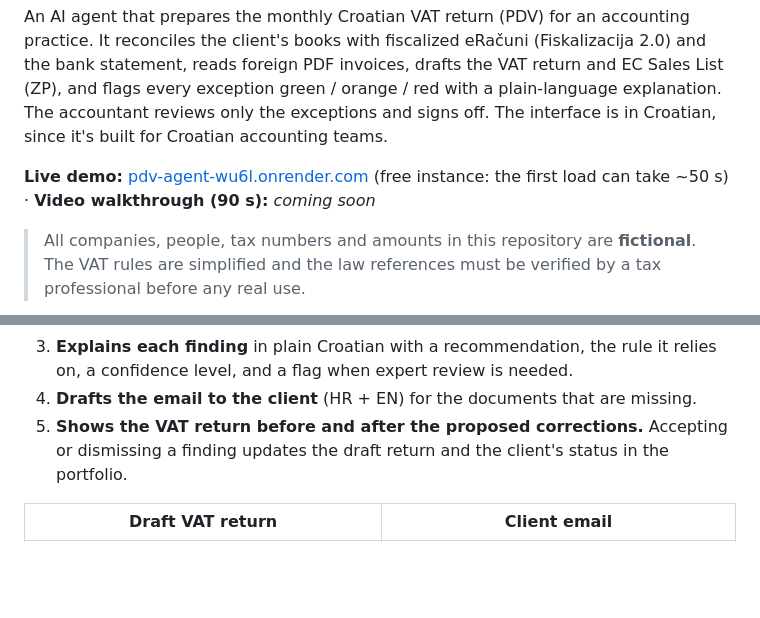
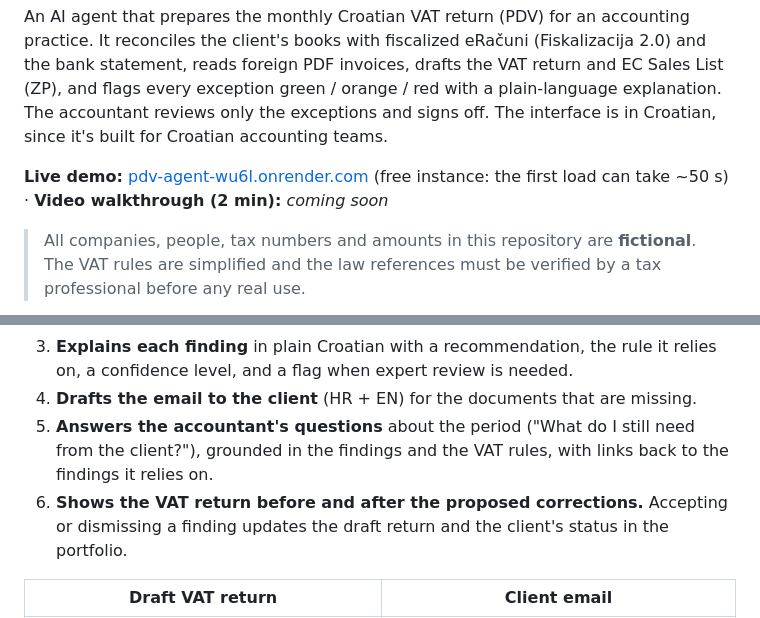
Before and after one commit to geloai/pdv-agent, a Markdown page: README.md, 2 parts joined by grey strips. Rendered like a GitHub page; blank space fills up the shorter version.

Commit message:
README: Ask the agent
Co-Authored-By: Claude Opus 5.5 <noreply@anthropic.com>

```diff
--- a/README.md
+++ b/README.md
@@ -2,7 +2,7 @@
 
 An AI agent that prepares the monthly Croatian VAT return (PDV) for an accounting practice. It reconciles the client's books with fiscalized eRačuni (Fiskalizacija 2.0) and the bank statement, reads foreign PDF invoices, drafts the VAT return and EC Sales List (ZP), and flags every exception green / orange / red with a plain-language explanation. The accountant reviews only the exceptions and signs off. The interface is in Croatian, since it's built for Croatian accounting teams.
 
-**Live demo:** [pdv-agent-wu6l.onrender.com](https://pdv-agent-wu6l.onrender.com) (free instance: the first load can take ~50 s) · **Video walkthrough (90 s):** _coming soon_
+**Live demo:** [pdv-agent-wu6l.onrender.com](https://pdv-agent-wu6l.onrender.com) (free instance: the first load can take ~50 s) · **Video walkthrough (2 min):** _coming soon_
 
 > All companies, people, tax numbers and amounts in this repository are **fictional**. The VAT rules are simplified and the law references must be verified by a tax professional before any real use.
 
@@ -36,7 +36,8 @@ For one client and one period (fictional **Nordtech Adriatic d.o.o.**, a Croatia
    - payments with no invoice.
 3. **Explains each finding** in plain Croatian with a recommendation, the rule it relies on, a confidence level, and a flag when expert review is needed.
 4. **Drafts the email to the client** (HR + EN) for the documents that are missing.
-5. **Shows the VAT return before and after the proposed corrections.** Accepting or dismissing a finding updates the draft return and the client's status in the portfolio.
+5. **Answers the accountant's questions** about the period ("What do I still need from the client?"), grounded in the findings and the VAT rules, with links back to the findings it relies on.
+6. **Shows the VAT return before and after the proposed corrections.** Accepting or dismissing a finding updates the draft return and the client's status in the portfolio.
 
 | Draft VAT return | Client email |
 |---|---|
```
